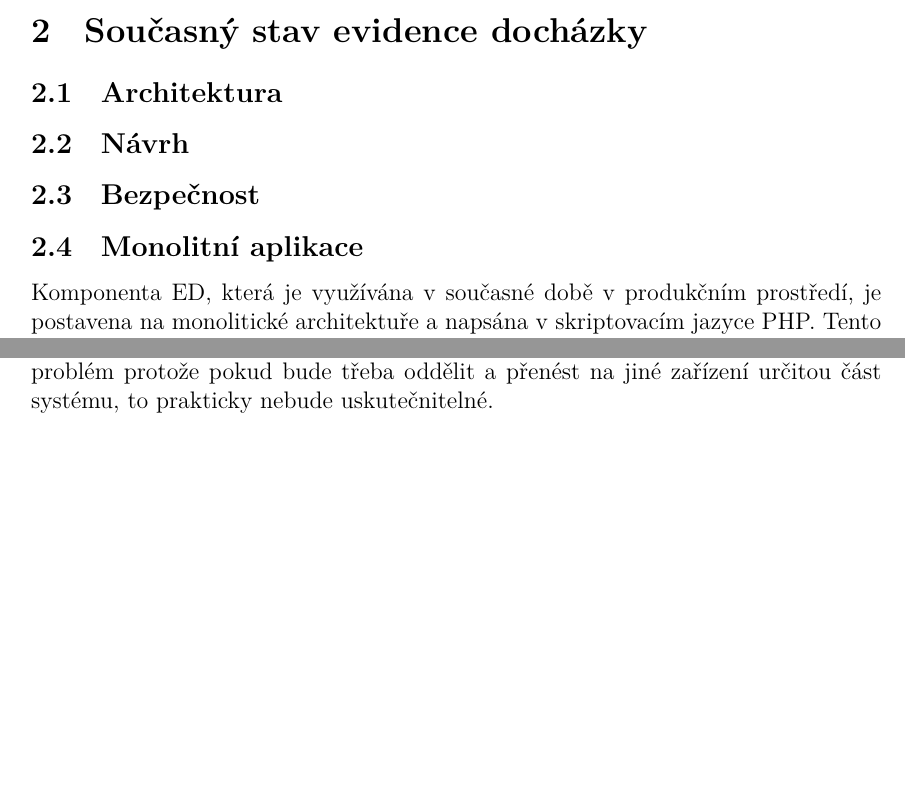
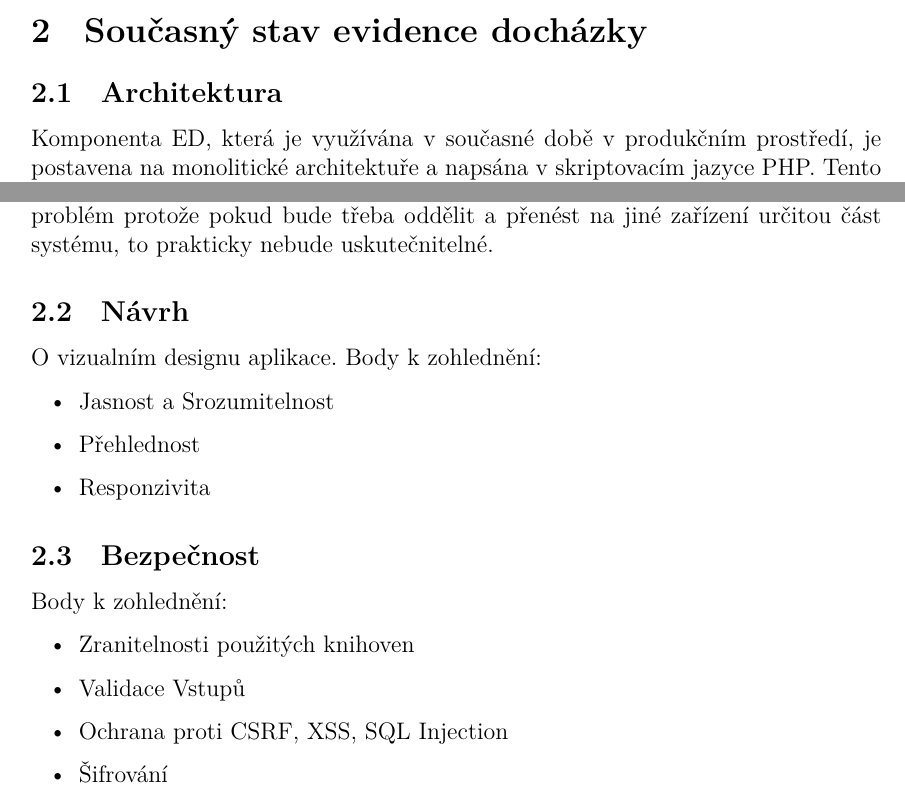
Before and after one commit to codeboychik/bp, a LaTeX document (bp.tex): two parts of page 7 of 9, joined at a grey line, cut so that both start at the same text, the shorter picture padded with empty space. Compiled offline with XeLaTeX; a missing font is replaced by an installed copy or a similar font.

Commit message:
funkcni pdf, poznamky k obsahu kapitol

```diff
--- a/bp.tex
+++ b/bp.tex
@@ -60,10 +58,6 @@
     při vývoji informačních systémů.
 \kapitola{Současný stav evidence docházky}
 \sekce{Architektura}
-\sekce{Návrh}
-
-\sekce{Bezpečnost}
-\sekce{Monolitní aplikace}
 Komponenta ED, která je využívána v současné době v produkčním prostředí, je postavena
 na monolitické architektuře a napsána v skriptovacím jazyce PHP. Tento přístup zahrnuje:
 \begin{itemize}
@@ -84,6 +78,21 @@
 zvyšuje riziko poškodit program na jiném místě. Při škálování monolitického systému také
 nastává problém protože pokud bude třeba oddělit a přenést na jiné zařízení určitou část
 systému, to prakticky nebude uskutečnitelné.
+\sekce{Návrh}
+O vizualním designu aplikace. Body k zohlednění:
+\begin{itemize}
+    \item Jasnost a Srozumitelnost
+    \item Přehlednost
+    \item Responzivita
+\end{itemize}
+\sekce{Bezpečnost}
+Body k zohlednění:
+\begin{itemize}
+    \item Zranitelnosti použitých knihoven
+    \item Validace Vstupů
+    \item Ochrana proti CSRF, XSS, SQL Injection
+    \item Šifrování
+\end{itemize}
 \sekce{Výhody použití nových technologií}
     Podle nefunkčních požadavku popsaných v předchozí kapitole vyhovující
     architekturou na straně serveru bude architektura mikroslužeb. Podle Newmana (2015) mikroslužby jsou
```
Also changed, not shown: bp.pdf, bp.tex (10 more changed lines). Lines whose indentation alone changed are shown as unchanged.
